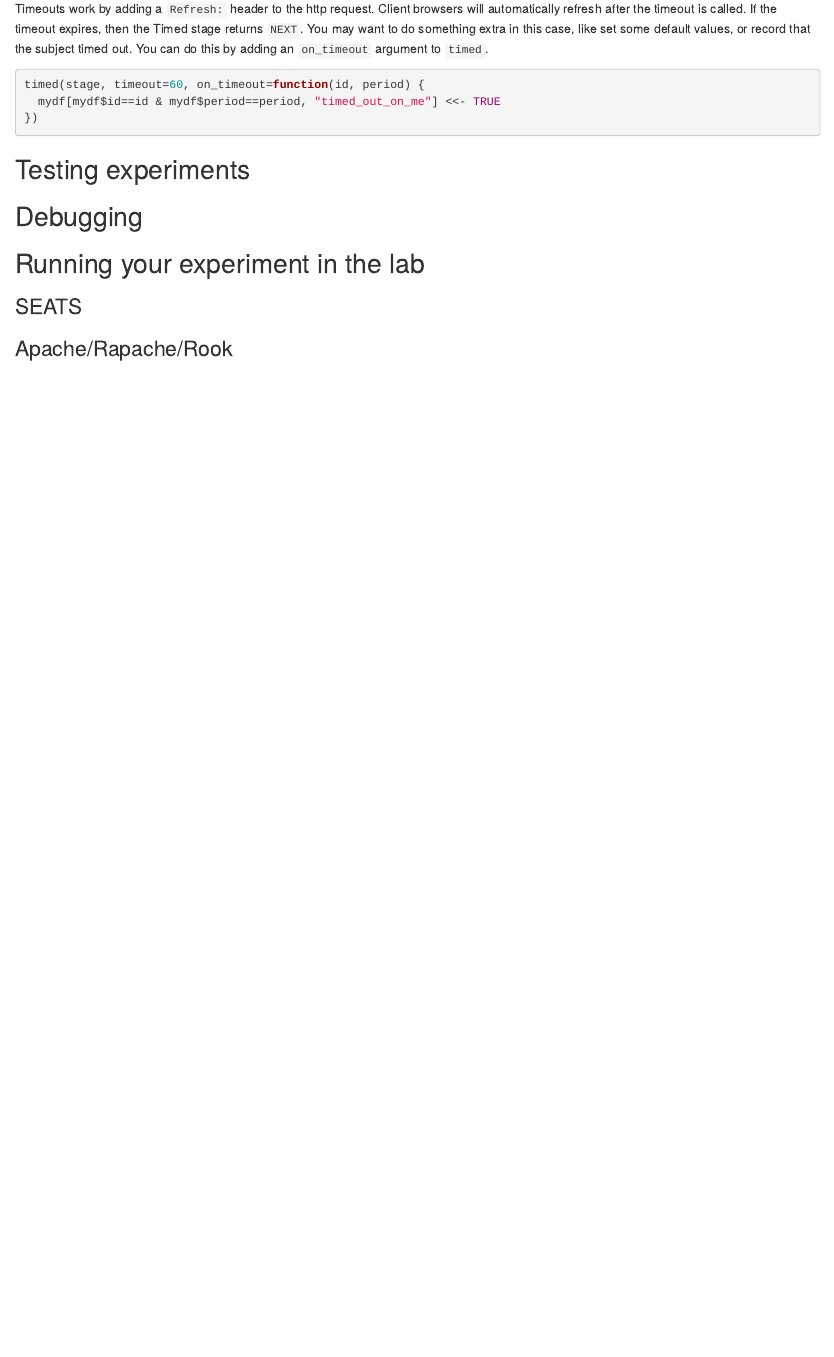
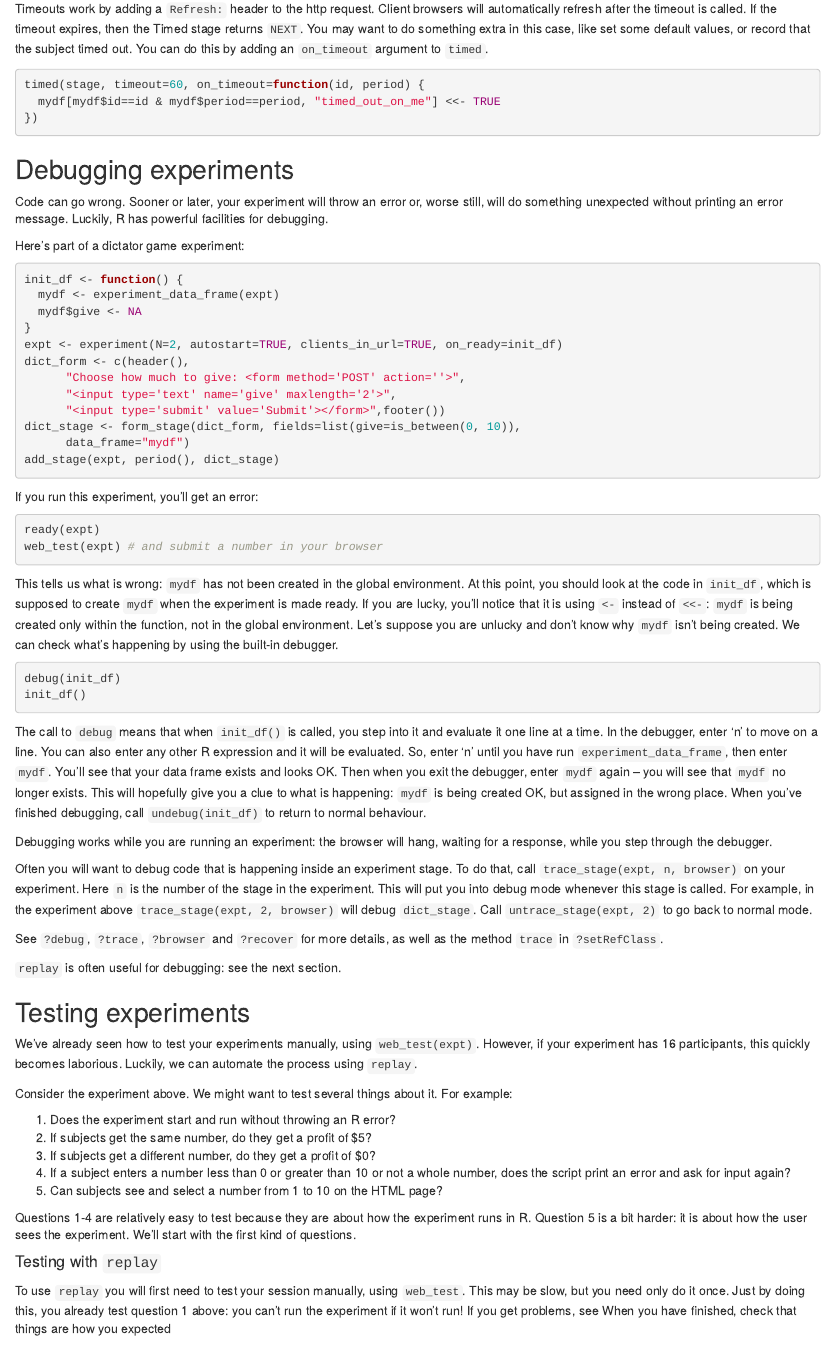
Before and after one commit to hughjonesd/betr, an R Markdown document (vignettes/Writing-experiments-with-betr.Rmd): the page in a window 1100 px wide, from 8670 px down. Rendered offline with R 4.5, knitr and Pandoc, with nearby package versions; the code chunks are not run, so their results and figures are left out.

Commit message:
debugging and testing vignette sections

````diff
--- a/vignettes/Writing-experiments-with-betr.Rmd
+++ b/vignettes/Writing-experiments-with-betr.Rmd
@@ -658,12 +658,109 @@ timed(stage, timeout=60, on_timeout=function(id, period) {
 })
 ```
 
+Debugging experiments
+---------------------
+
+Code can go wrong. Sooner or later, your experiment will throw an error or,
+worse still, will do something unexpected without printing an error message.
+Luckily, R has powerful facilities for debugging.
+
+Here's part of a dictator game experiment:
+
+```{r}
+init_df <- function() {
+  mydf <- experiment_data_frame(expt)
+  mydf$give <- NA
+}
+expt <- experiment(N=2, autostart=TRUE, clients_in_url=TRUE, on_ready=init_df)
+dict_form <- c(header(),
+      "Choose how much to give: <form method='POST' action=''>",
+      "<input type='text' name='give' maxlength='2'>",
+      "<input type='submit' value='Submit'></form>",footer())
+dict_stage <- form_stage(dict_form, fields=list(give=is_between(0, 10)),
+      data_frame="mydf")
+add_stage(expt, period(), dict_stage)
+```
+
+If you run this experiment, you'll get an error:
+
+```{r echo=1:2}
+ready(expt)
+web_test(expt) # and submit a number in your browser
+expt$handle_request("client-1", list(give="1"))
+```
+
+
+This tells us what is wrong: `mydf` has not been created in the global
+environment. At this point, you should look at the code in `init_df`, which
+is supposed to create `mydf` when the experiment is made ready. If you are lucky,
+you'll notice that it is using `<-` instead of `<<-`: `mydf` is being created
+only within the function, not in the global environment. Let's suppose you are
+unlucky and don't know why `mydf` isn't being created. We can check what's
+happening by using the built-in debugger.
+
+```{r eval=FALSE}
+debug(init_df)
+init_df()
+```
+
+The call to `debug` means that when `init_df()` is called, you step into it and
+evaluate it one line at a time. In the debugger, enter 'n' to move on a line.
+You can also
+enter any other R expression and it will be evaluated. So, enter 'n' until you
+have run `experiment_data_frame`, then enter `mydf`. You'll see that your data
+frame exists and looks OK. Then when you exit the debugger, enter `mydf` again
+-- you will see that `mydf` no longer exists. This will hopefully give you a
+clue to what is happening: `mydf` is being created OK, but assigned in the wrong
+place. When you've finished debugging, call `undebug(init_df)` to return
+to normal behaviour.
+
+Debugging works while you are running an experiment: the browser will hang,
+waiting for a response, while you step through the debugger.
+
+Often you will want to debug code that is happening inside an experiment stage.
+To do that, call `trace_stage(expt, n, browser)` on your experiment. Here `n` is
+the number of the stage in the experiment. This
+will put you into debug mode whenever this stage is called. For example, in the
+experiment above `trace_stage(expt, 2, browser)` will debug `dict_stage`. Call
+`untrace_stage(expt, 2)` to go back to normal mode.
+
+See `?debug`, `?trace`, `?browser` and `?recover` for more details, as well as
+the method `trace` in `?setRefClass`.
+
+`replay` is often useful for debugging: see the next section.
+
 
 Testing experiments
 -------------------
 
-Debugging
----------
+We've already seen how to test your experiments manually, using
+`web_test(expt)`. However, if your experiment has 16 participants, this quickly
+becomes laborious. Luckily, we can automate the process using `replay`.
+
+Consider the experiment above. We might want to test several things about it.
+For example:
+
+1. Does the experiment start and run without throwing an R error?
+2. If subjects get the same number, do they get a profit of $5?
+3. If subjects get a different number, do they get a profit of $0?
+4. If a subject enters a number less than 0 or greater than 10 or not a whole
+number, does the script print an error and ask for input again?
+5. Can subjects see and select a number from 1 to 10 on the HTML page?
+
+Questions 1-4 are relatively easy to test because they are about how the
+experiment runs in R. Question 5 is a bit harder: it is about how the user
+sees the experiment. We'll start with the first kind of questions.
+
+#### Testing with `replay`
+
+To use `replay` you will first need to test your session manually, using
+`web_test`. This may be slow, but you need only do it once. Just by doing this,
+you already test question 1 above: you can't run the experiment if it won't run!
+If you get problems, see When you have
+finished, check that things are how you expected
+
+
 
 Running your experiment in the lab
 ----------------------------------
````
